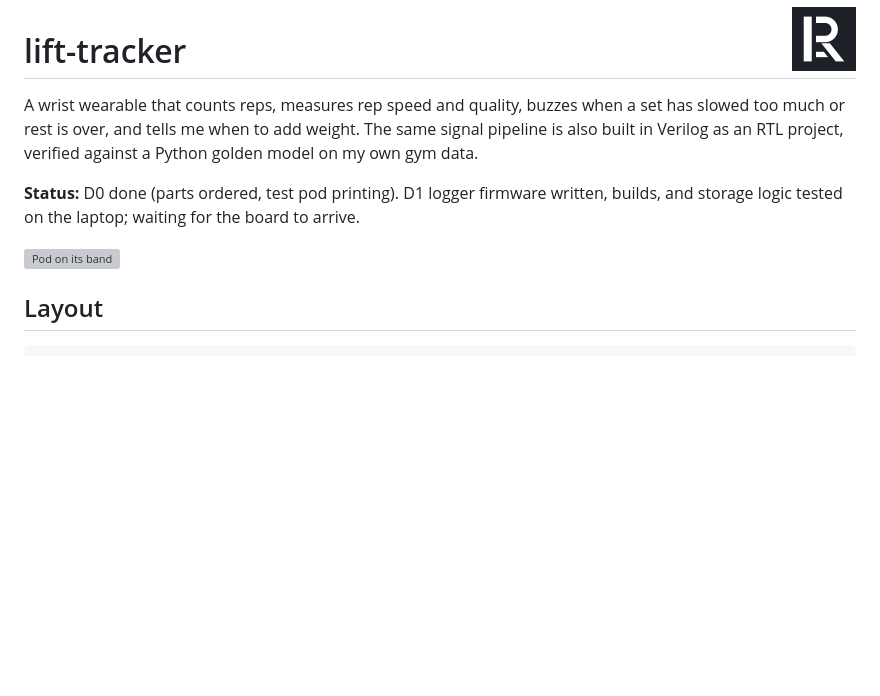
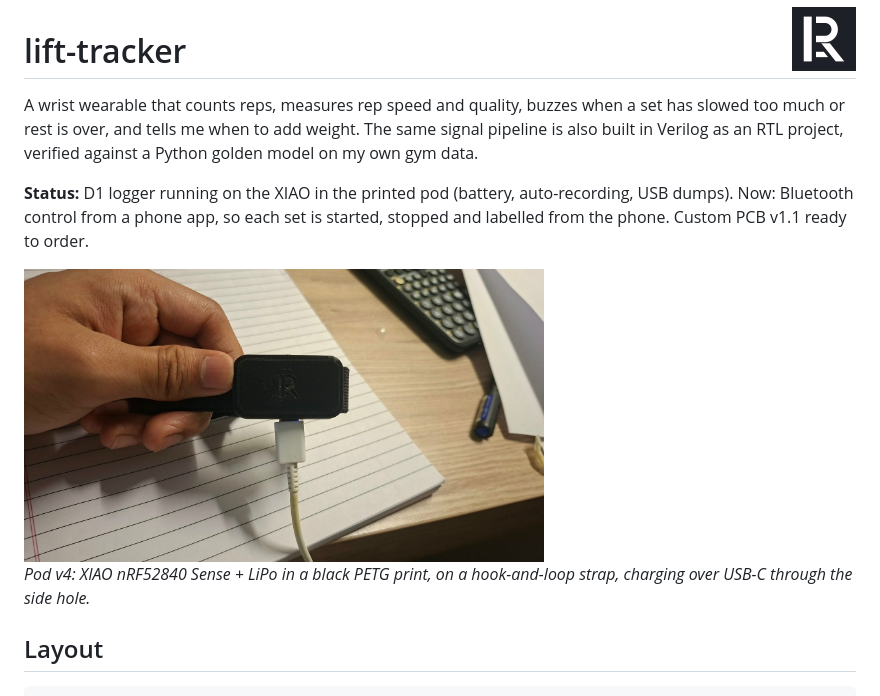
Before and after one commit to silverajat/lift-tracker, a Markdown page: README.md, the part around the change. Rendered like a GitHub page; pictures changed too: docs/photos/pod_v4_strap_usb.jpg (added); blank space fills up the shorter version; grey boxes are pictures that could not be loaded.

Commit message:
docs: photo of the printed pod on its strap

```diff
--- a/README.md
+++ b/README.md
@@ -4,9 +4,11 @@
 
 A wrist wearable that counts reps, measures rep speed and quality, buzzes when a set has slowed too much or rest is over, and tells me when to add weight. The same signal pipeline is also built in Verilog as an RTL project, verified against a Python golden model on my own gym data.
 
-**Status:** D0 done (parts ordered, test pod printing). D1 logger firmware written, builds, and storage logic tested on the laptop; waiting for the board to arrive.
+**Status:** D1 logger running on the XIAO in the printed pod (battery, auto-recording, USB dumps). Now: Bluetooth control from a phone app, so each set is started, stopped and labelled from the phone. Custom PCB v1.1 ready to order.
 
-<img src="hardware/pod/renders/pod_on_band.png" width="420" alt="Pod on its band">
+<img src="docs/photos/pod_v4_strap_usb.jpg" width="520" alt="The printed pod on its strap, charging over USB-C (blue LED)">
+
+*Pod v4: XIAO nRF52840 Sense + LiPo in a black PETG print, on a hook-and-loop strap, charging over USB-C through the side hole.*
 
 ## Layout
 
```
